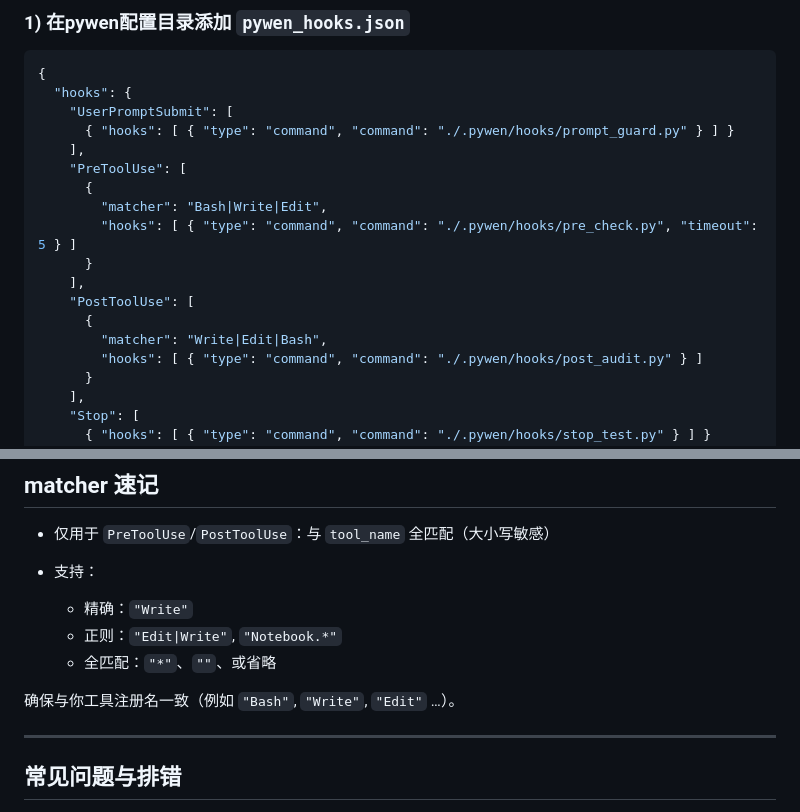
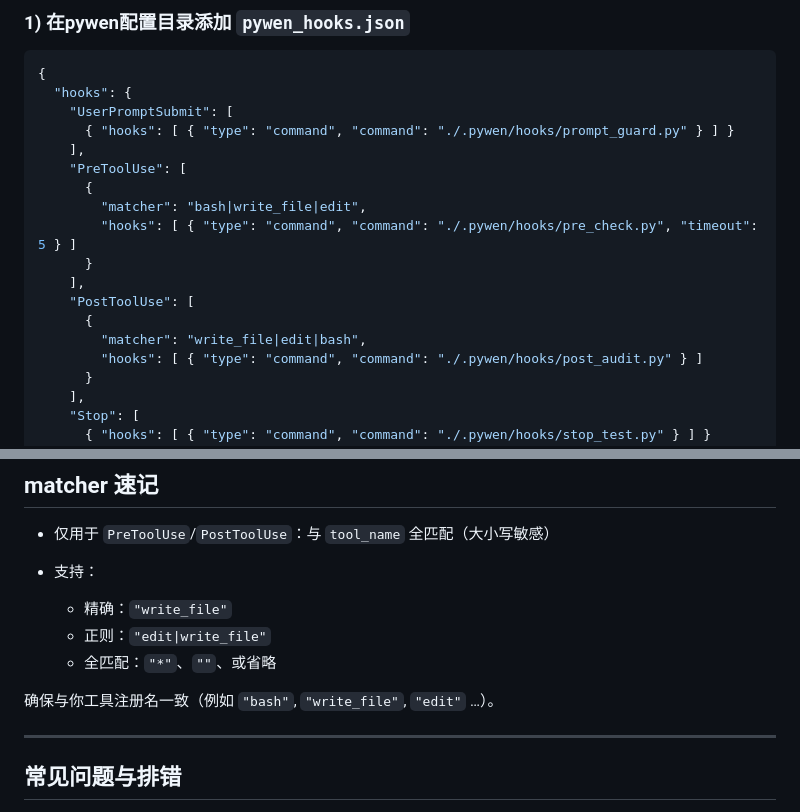
Before and after one commit to leeyeel/Pywen, a Markdown page: pywen/hooks/README.md, 2 parts joined by grey strips. Drawn GitHub-style.

Commit message:
update:hooks readme

```diff
--- a/pywen/hooks/README.md
+++ b/pywen/hooks/README.md
@@ -28,13 +28,13 @@
     ],
     "PreToolUse": [
       {
-        "matcher": "Bash|Write|Edit",
+        "matcher": "bash|write_file|edit",
         "hooks": [ { "type": "command", "command": "./.pywen/hooks/pre_check.py", "timeout": 5 } ]
       }
     ],
     "PostToolUse": [
       {
-        "matcher": "Write|Edit|Bash",
+        "matcher": "write_file|edit|bash",
         "hooks": [ { "type": "command", "command": "./.pywen/hooks/post_audit.py" } ]
       }
     ],
@@ -257,11 +257,11 @@ sys.exit(1)
 * 仅用于 `PreToolUse`/`PostToolUse`：与 `tool_name` 全匹配（大小写敏感）
 * 支持：
 
-  * 精确：`"Write"`
-  * 正则：`"Edit|Write"`, `"Notebook.*"`
+  * 精确：`"write_file"`
+  * 正则：`"edit|write_file"`
   * 全匹配：`"*"`、`""`、或省略
 
-确保与你工具注册名一致（例如 `"Bash"`, `"Write"`, `"Edit"` …）。
+确保与你工具注册名一致（例如 `"bash"`, `"write_file"`, `"edit"` …）。
 
 ---
 
```
Also changed, not shown: other parts of pywen/hooks/README.md (+2 -2 lines).
